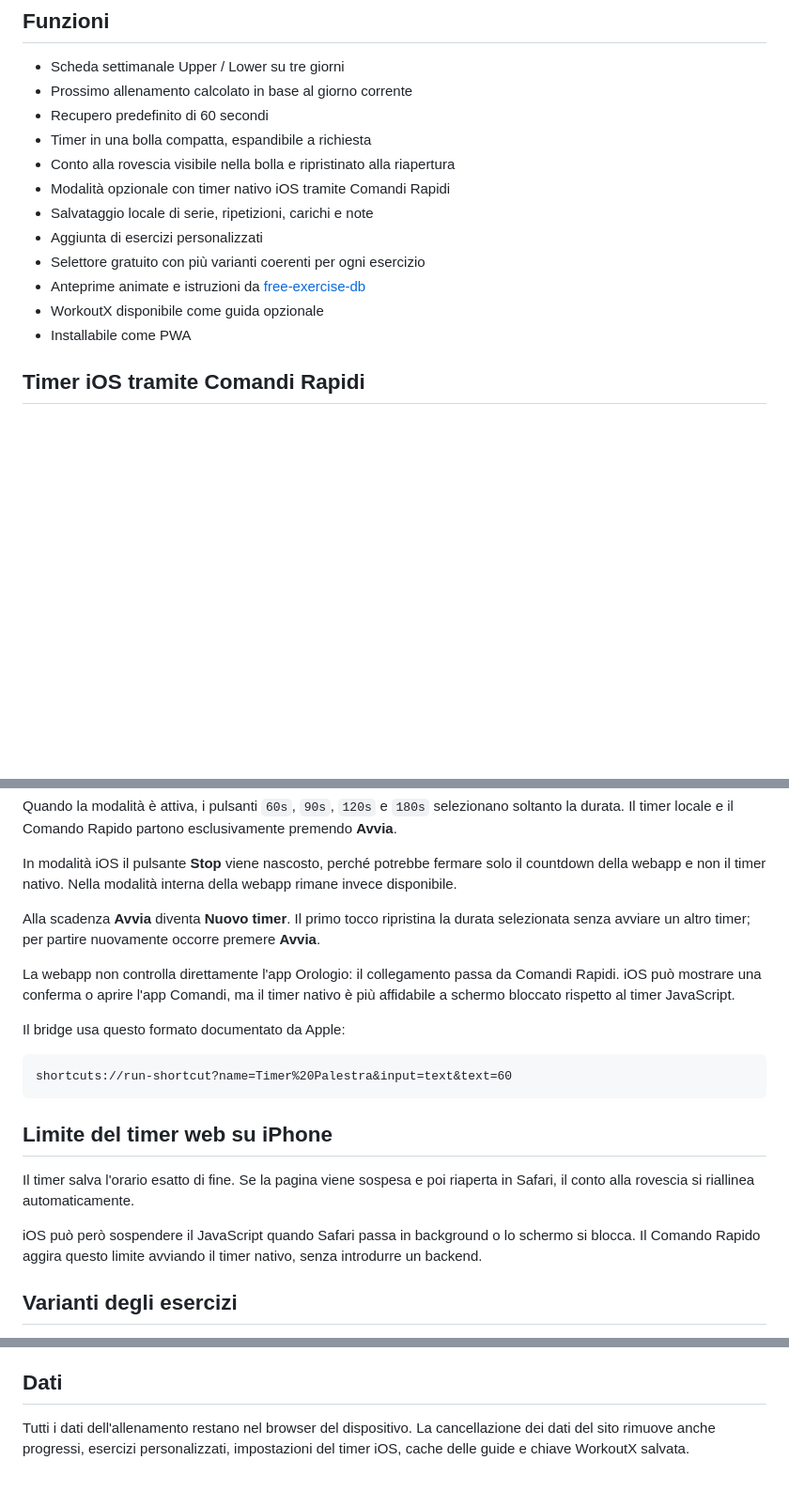
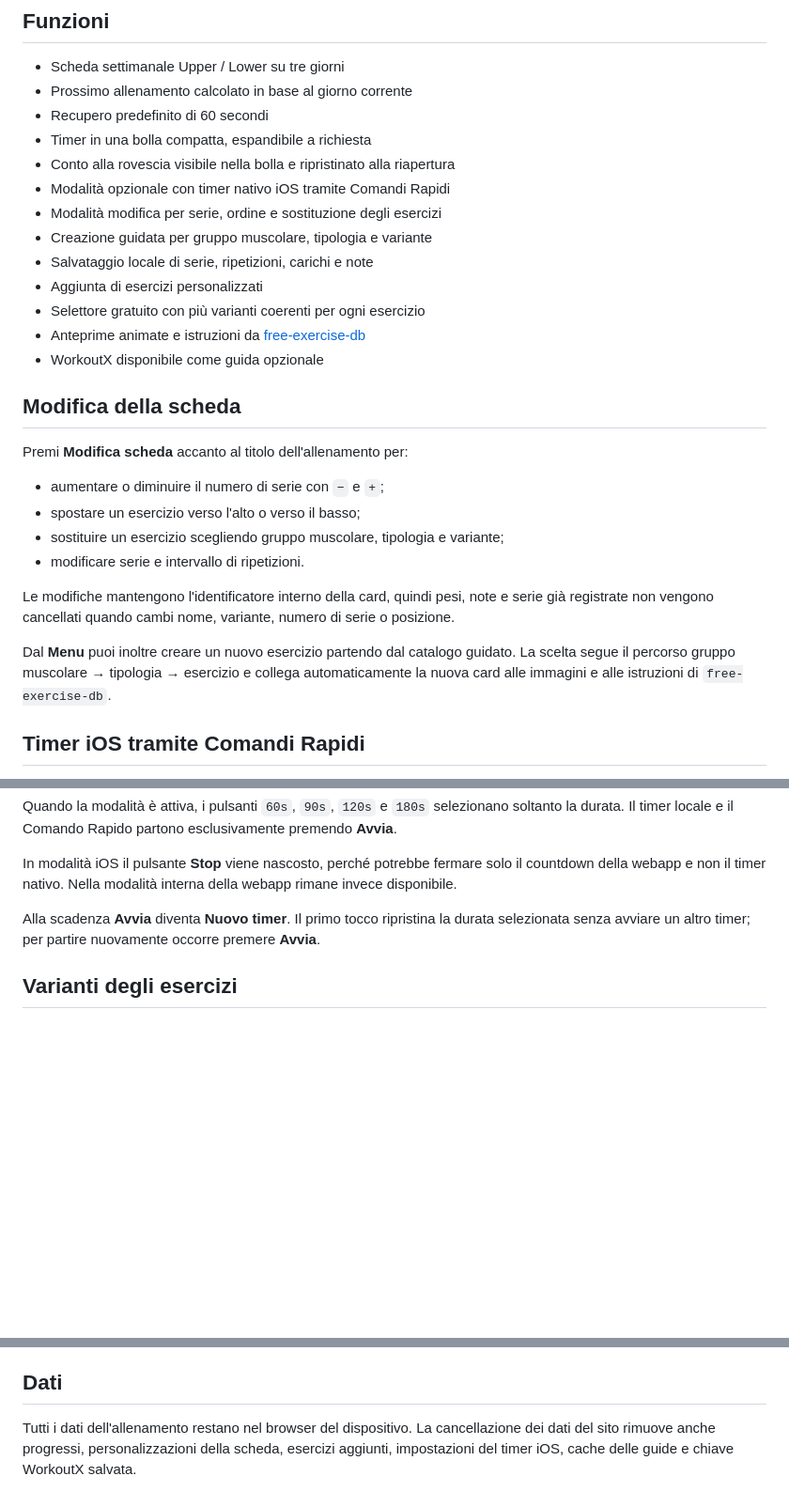
Before and after one commit to lukethehawk/fitness, a Markdown page: README.md, 3 parts joined by grey strips. Shown at 94% size. GitHub-like rendering; blank space fills up the shorter version.

Commit message:
Documenta personalizzazione e riordino esercizi

````diff
--- a/README.md
+++ b/README.md
@@ -10,12 +10,26 @@ Web app mobile-first per seguire una scheda Upper/Lower di 3 giorni, registrare
 - Timer in una bolla compatta, espandibile a richiesta
 - Conto alla rovescia visibile nella bolla e ripristinato alla riapertura
 - Modalità opzionale con timer nativo iOS tramite Comandi Rapidi
+- Modalità modifica per serie, ordine e sostituzione degli esercizi
+- Creazione guidata per gruppo muscolare, tipologia e variante
 - Salvataggio locale di serie, ripetizioni, carichi e note
 - Aggiunta di esercizi personalizzati
 - Selettore gratuito con più varianti coerenti per ogni esercizio
 - Anteprime animate e istruzioni da [free-exercise-db](https://github.com/yuhonas/free-exercise-db)
 - WorkoutX disponibile come guida opzionale
-- Installabile come PWA
+
+## Modifica della scheda
+
+Premi **Modifica scheda** accanto al titolo dell'allenamento per:
+
+- aumentare o diminuire il numero di serie con `−` e `+`;
+- spostare un esercizio verso l'alto o verso il basso;
+- sostituire un esercizio scegliendo gruppo muscolare, tipologia e variante;
+- modificare serie e intervallo di ripetizioni.
+
+Le modifiche mantengono l'identificatore interno della card, quindi pesi, note e serie già registrate non vengono cancellati quando cambi nome, variante, numero di serie o posizione.
+
+Dal **Menu** puoi inoltre creare un nuovo esercizio partendo dal catalogo guidato. La scelta segue il percorso gruppo muscolare → tipologia → esercizio e collega automaticamente la nuova card alle immagini e alle istruzioni di `free-exercise-db`.
 
 ## Timer iOS tramite Comandi Rapidi
 
@@ -38,20 +52,6 @@ In modalità iOS il pulsante **Stop** viene nascosto, perché potrebbe fermare s
 
 Alla scadenza **Avvia** diventa **Nuovo timer**. Il primo tocco ripristina la durata selezionata senza avviare un altro timer; per partire nuovamente occorre premere **Avvia**.
 
-La webapp non controlla direttamente l'app Orologio: il collegamento passa da Comandi Rapidi. iOS può mostrare una conferma o aprire l'app Comandi, ma il timer nativo è più affidabile a schermo bloccato rispetto al timer JavaScript.
-
-Il bridge usa questo formato documentato da Apple:
-
-```text
-shortcuts://run-shortcut?name=Timer%20Palestra&input=text&text=60
-```
-
-## Limite del timer web su iPhone
-
-Il timer salva l'orario esatto di fine. Se la pagina viene sospesa e poi riaperta in Safari, il conto alla rovescia si riallinea automaticamente.
-
-iOS può però sospendere il JavaScript quando Safari passa in background o lo schermo si blocca. Il Comando Rapido aggira questo limite avviando il timer nativo, senza introdurre un backend.
-
 ## Varianti degli esercizi
 
 Premi **Esercizi** accanto a un esercizio per aprire una lista curata di movimenti coerenti. Per esempio, la categoria bicipiti propone curl con bilanciere, manubri, martello, inclinato, concentrato e ai cavi.
@@ -72,4 +72,4 @@ Apri [lukethehawk.github.io/fitness](https://lukethehawk.github.io/fitness/) dir
 
 ## Dati
 
-Tutti i dati dell'allenamento restano nel browser del dispositivo. La cancellazione dei dati del sito rimuove anche progressi, esercizi personalizzati, impostazioni del timer iOS, cache delle guide e chiave WorkoutX salvata.
+Tutti i dati dell'allenamento restano nel browser del dispositivo. La cancellazione dei dati del sito rimuove anche progressi, personalizzazioni della scheda, esercizi aggiunti, impostazioni del timer iOS, cache delle guide e chiave WorkoutX salvata.
````
